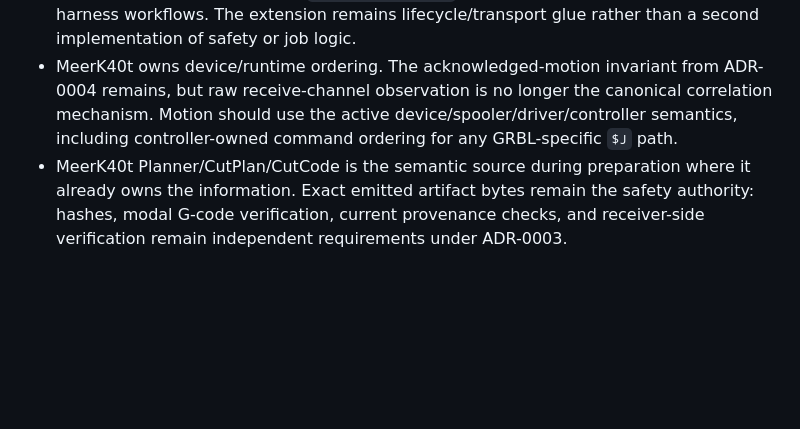
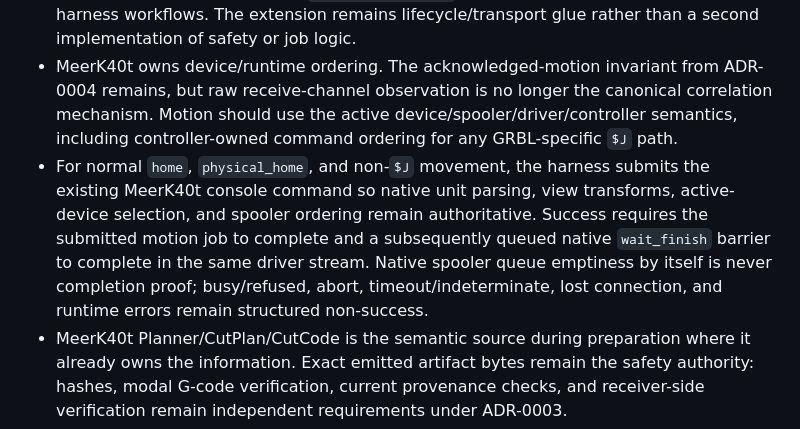
Before and after one commit to George-RD/cli-anything-meerk40t, a Markdown page: docs/decisions/ADR-0006-native-meerk40t-integration-seam.md, the part around the change. GitHub-like rendering; blank space fills up the shorter version.

Commit message:
docs: record native normal-motion completion contract

```diff
--- a/docs/decisions/ADR-0006-native-meerk40t-integration-seam.md
+++ b/docs/decisions/ADR-0006-native-meerk40t-integration-seam.md
@@ -12,6 +12,7 @@ The harness currently reaches MeerK40t through several mechanisms: console comma
 - Native MeerK40t services/objects are preferred when they provide the needed behavior. Console execution remains a contained adapter where upstream exposes no suitable native route; it is not the default architecture.
 - Headless use and the installed `meerk40t.extension` path must delegate to the same harness workflows. The extension remains lifecycle/transport glue rather than a second implementation of safety or job logic.
 - MeerK40t owns device/runtime ordering. The acknowledged-motion invariant from ADR-0004 remains, but raw receive-channel observation is no longer the canonical correlation mechanism. Motion should use the active device/spooler/driver/controller semantics, including controller-owned command ordering for any GRBL-specific `$J` path.
+- For normal `home`, `physical_home`, and non-`$J` movement, the harness submits the existing MeerK40t console command so native unit parsing, view transforms, active-device selection, and spooler ordering remain authoritative. Success requires the submitted motion job to complete and a subsequently queued native `wait_finish` barrier to complete in the same driver stream. Native spooler queue emptiness by itself is never completion proof; busy/refused, abort, timeout/indeterminate, lost connection, and runtime errors remain structured non-success.
 - MeerK40t Planner/CutPlan/CutCode is the semantic source during preparation where it already owns the information. Exact emitted artifact bytes remain the safety authority: hashes, modal G-code verification, current provenance checks, and receiver-side verification remain independent requirements under ADR-0003.
 - Staging remains transactional, but its permanent implementation is not decided here. Native tree `backup_tree`/`restore_tree` and isolated/shadow-load approaches must be proven against the staging failure matrix before replacing current rollback logic.
 - MeerK40t compatibility is evidence-based, not an open-ended promise implied by a broad dependency range. Supported releases are explicitly tested at this seam; upstream main is used as an early-warning target. Small generally useful missing seams should be considered for upstream contribution, with capability-detected local adapters allowed so the harness does not block on upstream acceptance.
```
